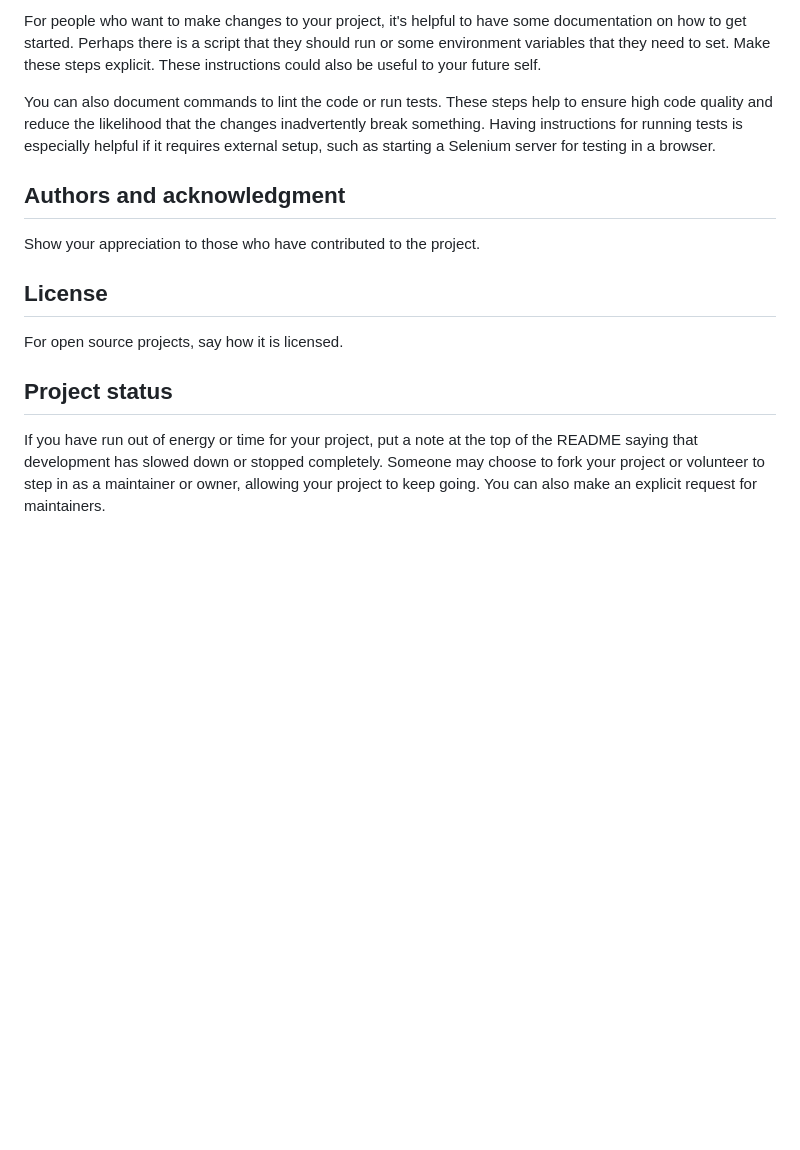
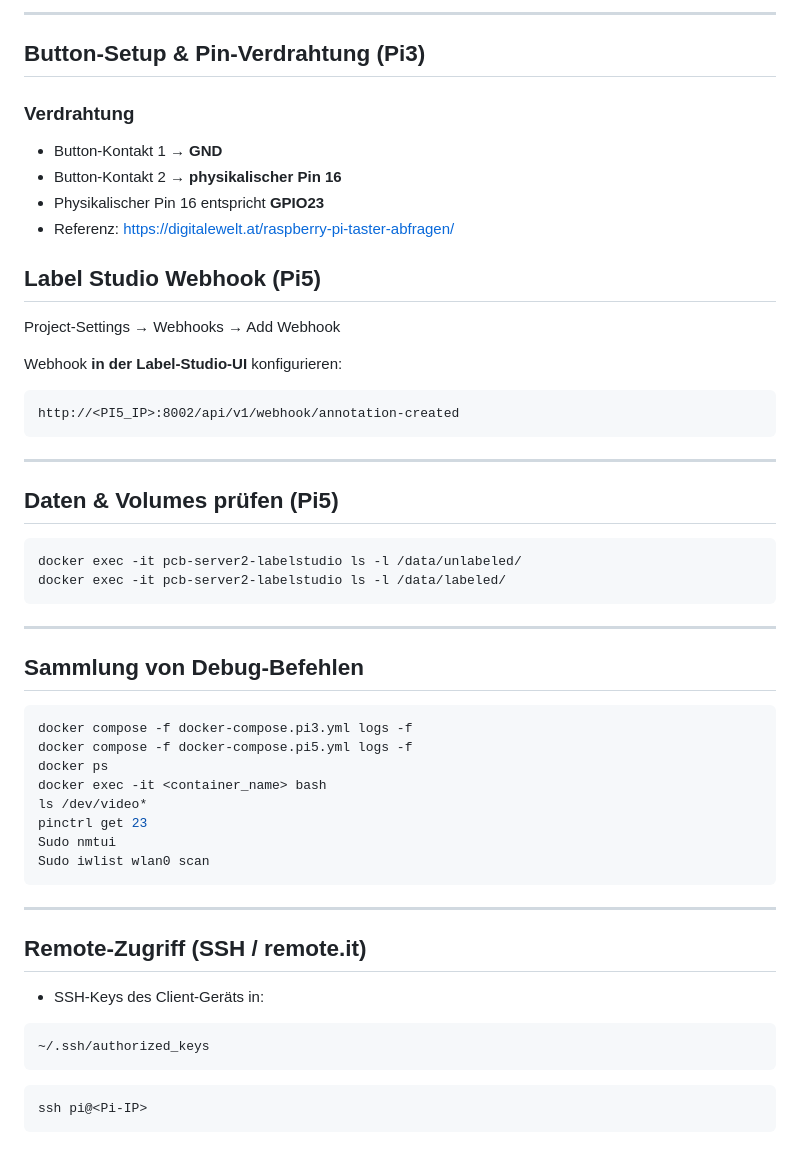
Before and after one commit to VictoRoferz/zander, a Markdown page: README.md, the part around the change printed below. Rendered like a GitHub page; blank space fills up the shorter version.

````diff
--- a/README.md
+++ b/README.md
@@ -81,13 +205,56 @@ State if you are open to contributions and what your requirements are for accept
 
-For people who want to make changes to your project, it's helpful to have some documentation on how to get started. Perhaps there is a script that they should run or some environment variables that they need to set. Make these steps explicit. These instructions could also be useful to your future self.
+---
 
-You can also document commands to lint the code or run tests. These steps help to ensure high code quality and reduce the likelihood that the changes inadvertently break something. Having instructions for running tests is especially helpful if it requires external setup, such as starting a Selenium server for testing in a browser.
+## Button-Setup & Pin-Verdrahtung (Pi3)
 
-## Authors and acknowledgment
-Show your appreciation to those who have contributed to the project.
+### Verdrahtung
+- Button-Kontakt 1 → **GND**
+- Button-Kontakt 2 → **physikalischer Pin 16**
+- Physikalischer Pin 16 entspricht **GPIO23**
+- Referenz: https://digitalewelt.at/raspberry-pi-taster-abfragen/
 
-## License
-For open source projects, say how it is licensed.
+## Label Studio Webhook (Pi5)
 
-## Project status
-If you have run out of energy or time for your project, put a note at the top of the README saying that development has slowed down or stopped completely. Someone may choose to fork your project or volunteer to step in as a maintainer or owner, allowing your project to keep going. You can also make an explicit request for maintainers.
+Project-Settings → Webhooks → Add Webhook
+
+Webhook **in der Label-Studio-UI** konfigurieren:
+```text
+http://<PI5_IP>:8002/api/v1/webhook/annotation-created
+```
+
+---
+
+## Daten & Volumes prüfen (Pi5)
+
+
+```bash
+docker exec -it pcb-server2-labelstudio ls -l /data/unlabeled/
+docker exec -it pcb-server2-labelstudio ls -l /data/labeled/
+```
+
+---
+
+## Sammlung von Debug-Befehlen
+
+```bash
+docker compose -f docker-compose.pi3.yml logs -f
+docker compose -f docker-compose.pi5.yml logs -f
+docker ps
+docker exec -it <container_name> bash
+ls /dev/video*
+pinctrl get 23
+Sudo nmtui
+Sudo iwlist wlan0 scan
+```
+
+---
+
+## Remote-Zugriff (SSH / remote.it)
+
+- SSH-Keys des Client-Geräts in:
+```bash
+~/.ssh/authorized_keys
+```
+```bash
+ssh pi@<Pi-IP>
+```
````
Also changed, not shown: other parts of README.md (+178 -54 lines).
